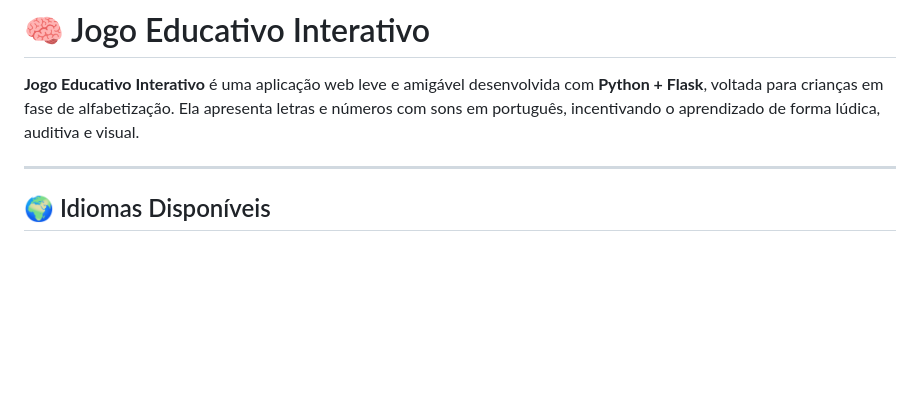
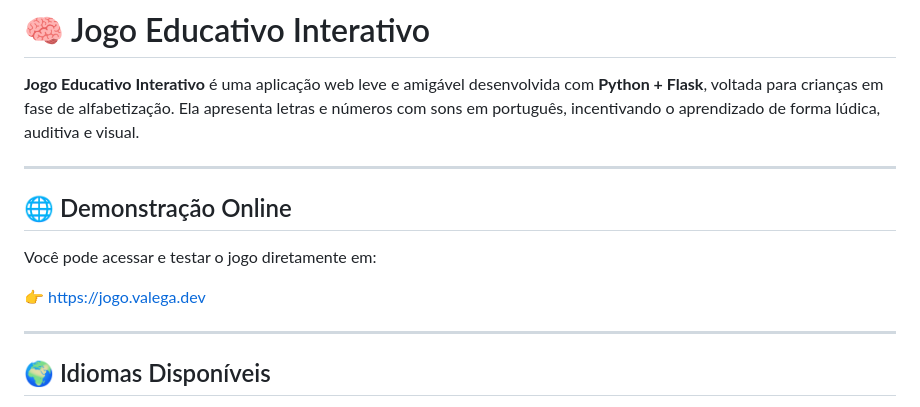
Before and after one commit to jorgevalega/jogo-educativo, a Markdown page: README.md, the part around the change. Drawn GitHub-style; blank space fills up the shorter version.

```diff
--- a/README.md
+++ b/README.md
@@ -1,6 +1,14 @@
 # 🧠 Jogo Educativo Interativo
 
 **Jogo Educativo Interativo** é uma aplicação web leve e amigável desenvolvida com **Python + Flask**, voltada para crianças em fase de alfabetização. Ela apresenta letras e números com sons em português, incentivando o aprendizado de forma lúdica, auditiva e visual.
+
+---
+
+## 🌐 Demonstração Online
+
+Você pode acessar e testar o jogo diretamente em:
+
+👉 [https://jogo.valega.dev](https://jogo.valega.dev)
 
 ---
 
```
